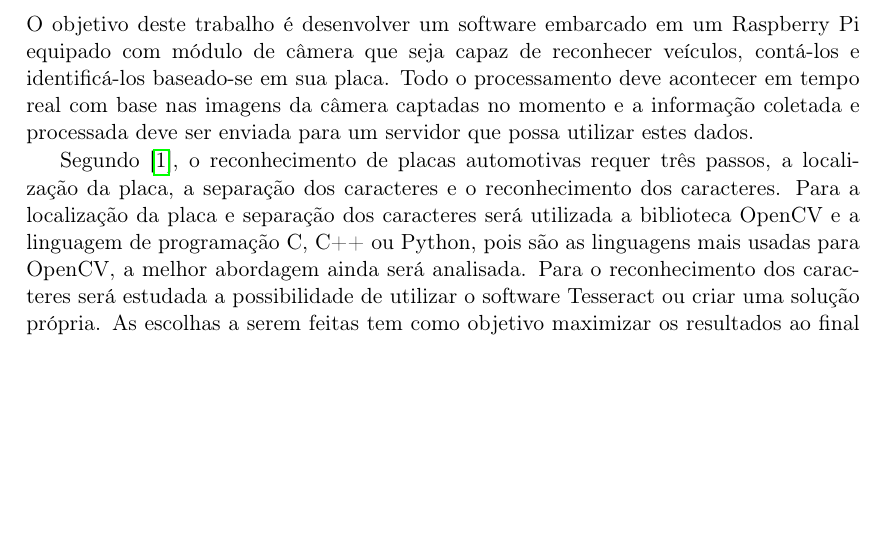
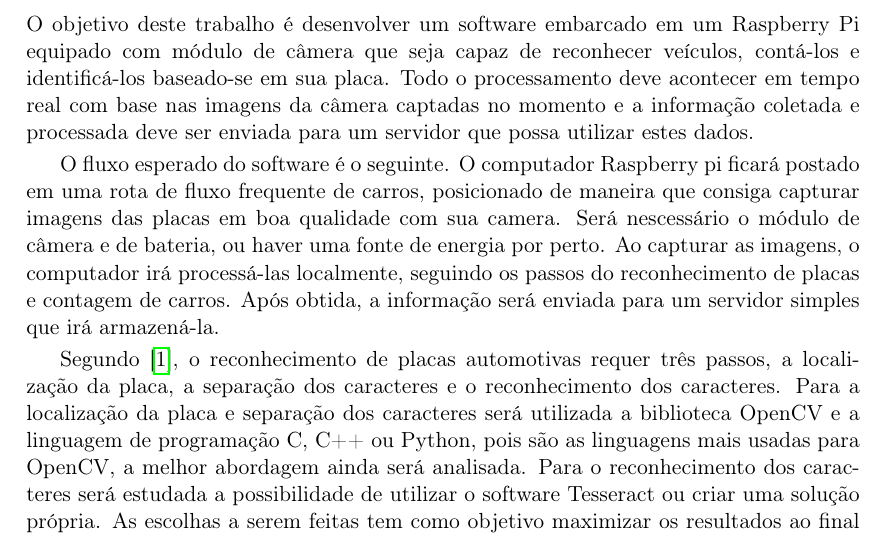
Before and after one commit to execb5/tcc, a LaTeX thesis (doc/main.tex, which reads doc/chapters/modelo.tex): part of page 10 of 14, cut so that both start at the same text, the shorter picture padded with empty space. Compiled offline with pdfLaTeX.

Commit message:
Update modelo.tex

```diff
--- a/doc/chapters/modelo.tex
+++ b/doc/chapters/modelo.tex
@@ -5,6 +5,13 @@ identificá-los baseado-se em sua placa. Todo o processamento deve acontecer em
 tempo real com base nas imagens da câmera captadas no momento e a informação
 coletada e processada deve ser enviada para um servidor que possa utilizar estes
 dados.
+
+O fluxo esperado do software é o seguinte. O computador Raspberry pi ficará postado
+em uma rota de fluxo frequente de carros, posicionado de maneira que consiga capturar
+imagens das placas em boa qualidade com sua camera. Será nescessário o módulo de câmera
+e de bateria, ou haver uma fonte de energia por perto. Ao capturar as imagens, o computador
+irá processá-las localmente, seguindo os passos do reconhecimento de placas e contagem de carros.
+Após obtida, a informação será enviada para um servidor simples que irá armazená-la.
 
 Segundo~\cite{ahmad2015automatic}, o reconhecimento de placas automotivas requer
 três passos, a localização da placa, a separação dos caracteres e o
```
